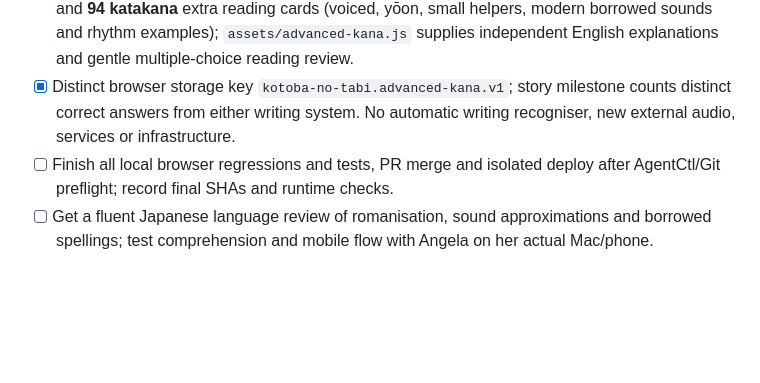
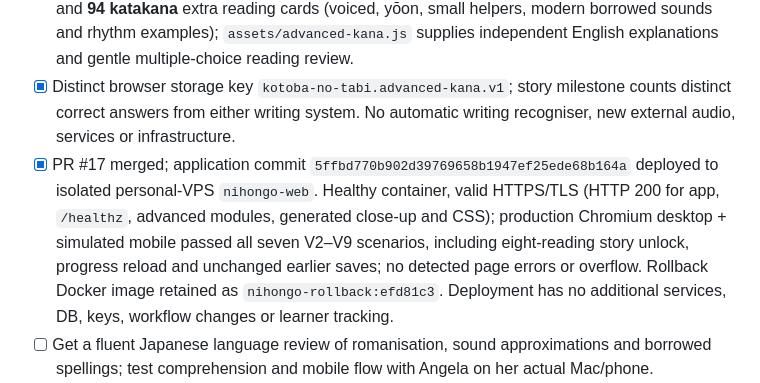
Before and after one commit to Kiwinokoto/nihongo, a Markdown page: BACKLOG.md, the part around the change. Rendered like a GitHub page; blank space fills up the shorter version.

Commit message:
docs: checkpoint verified advanced-kana release (#18)

```diff
--- a/BACKLOG.md
+++ b/BACKLOG.md
@@ -75,7 +75,7 @@
 - [x] Keep the original wide village/hero art as the introductory moment. Add a **separate, original closer image** of the two travellers, unlocked as an optional reward after eight successful advanced reading recognitions, with no premature reveal and no personal romance-preference tracking.
 - [x] Separate advanced kana workshop reachable from both original learning dialogs, without gating or mutating their 46-base-kana progress. `assets/advanced-kana-data.js` includes **70 hiragana** and **94 katakana** extra reading cards (voiced, yōon, small helpers, modern borrowed sounds and rhythm examples); `assets/advanced-kana.js` supplies independent English explanations and gentle multiple-choice reading review.
 - [x] Distinct browser storage key `kotoba-no-tabi.advanced-kana.v1`; story milestone counts distinct correct answers from either writing system. No automatic writing recogniser, new external audio, services or infrastructure.
-- [ ] Finish all local browser regressions and tests, PR merge and isolated deploy after AgentCtl/Git preflight; record final SHAs and runtime checks.
+- [x] PR #17 merged; application commit `5ffbd770b902d39769658b1947ef25ede68b164a` deployed to isolated personal-VPS `nihongo-web`. Healthy container, valid HTTPS/TLS (HTTP 200 for app, `/healthz`, advanced modules, generated close-up and CSS); production Chromium desktop + simulated mobile passed all seven V2–V9 scenarios, including eight-reading story unlock, progress reload and unchanged earlier saves; no detected page errors or overflow. Rollback Docker image retained as `nihongo-rollback:efd81c3`. Deployment has no additional services, DB, keys, workflow changes or learner tracking.
 - [ ] Get a fluent Japanese language review of romanisation, sound approximations and borrowed spellings; test comprehension and mobile flow with Angela on her actual Mac/phone.
 - [ ] Extend actual speaking/listening with vetted recordings or native Mac voice; add more **contextual** kata reading examples. Small characters/long marks are a convention, not individual spoken syllables.
 - [ ] Handwriting matcher proof-of-concept on five vowels (separate isolated experiment per `docs/HANDWRITING_POC.md`), calibrate false-positive/false-negative rates, never claim validated handwriting grading.
```
